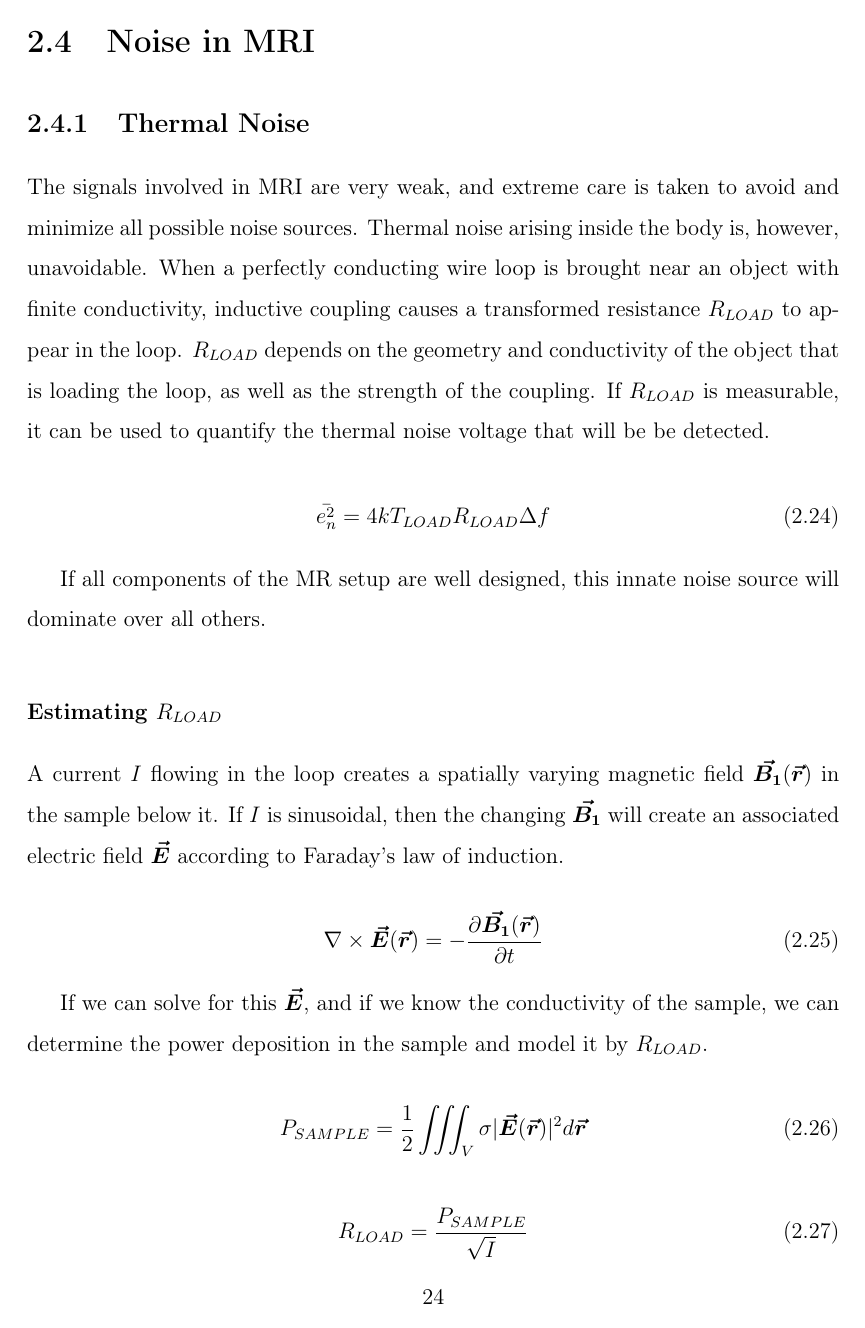
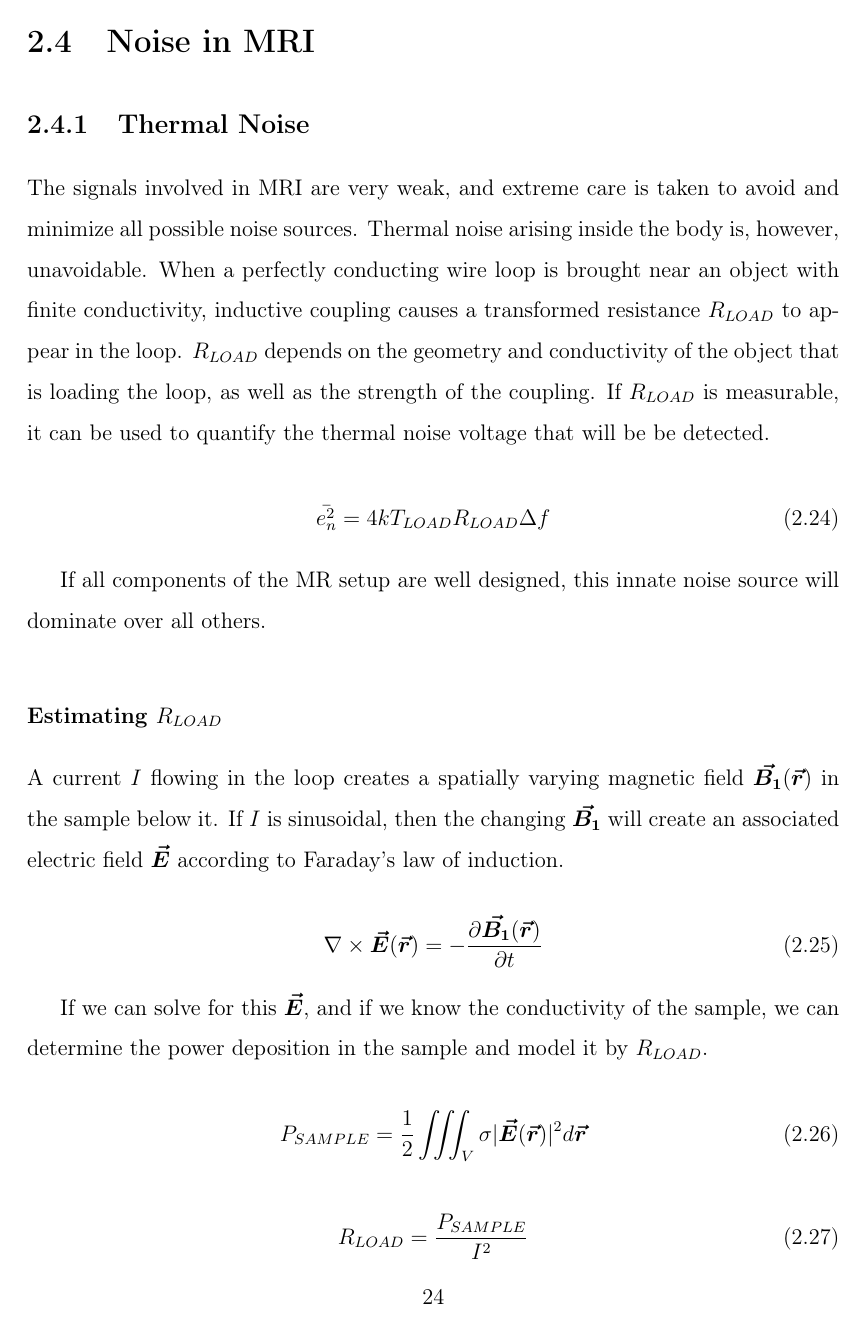
Before and after one commit to mmmspatz/meng-thesis, a LaTeX thesis (main.tex, which reads background.tex): page 24 of 63. Compiled offline with pdfLaTeX.

Commit message:
one more typo fixed

```diff
--- a/background.tex
+++ b/background.tex
@@ -258,7 +258,7 @@ deposition in the sample and model it by $R_{LOAD}$.
 \end{equation}
 
 \begin{equation}
-    R_{LOAD} = \frac{P_{SAMPLE}}{\sqrt{I}}
+    R_{LOAD} = \frac{P_{SAMPLE}}{I^2}
 \end{equation}
 
 \subsection{Preamp Noise}
```
